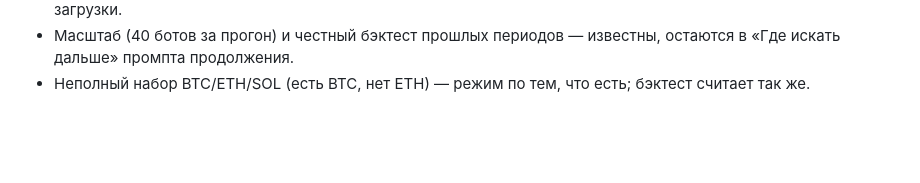
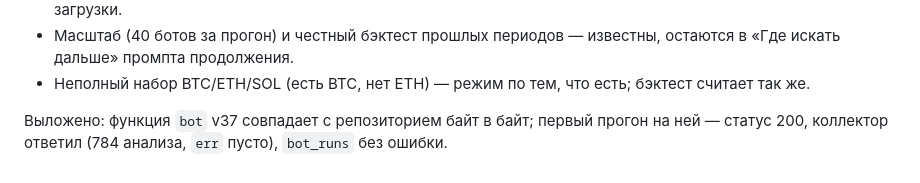
Before and after one commit to Rub1n1337/cryptoscreener, a Markdown page: docs/AUDIT-2026-10-19.md, the part around the change. GitHub-like rendering; blank space fills up the shorter version.

```diff
--- a/docs/AUDIT-2026-10-19.md
+++ b/docs/AUDIT-2026-10-19.md
@@ -295,3 +295,5 @@ DeepSeek смотрел снимок репозитория до 2.34 и пот
 - `sharedReg` на секунду пустой и `myOpen()` до загрузки серверного бота — только отображение до первой загрузки.
 - Масштаб (40 ботов за прогон) и честный бэктест прошлых периодов — известны, остаются в «Где искать дальше» промпта продолжения.
 - Неполный набор BTC/ETH/SOL (есть BTC, нет ETH) — режим по тем, что есть; бэктест считает так же.
+
+Выложено: функция `bot` v37 совпадает с репозиторием байт в байт; первый прогон на ней — статус 200, коллектор ответил (784 анализа, `err` пусто), `bot_runs` без ошибки.
```
Also changed, not shown: docs/AUDIT-CONTINUE.md (+1 -2 lines).
